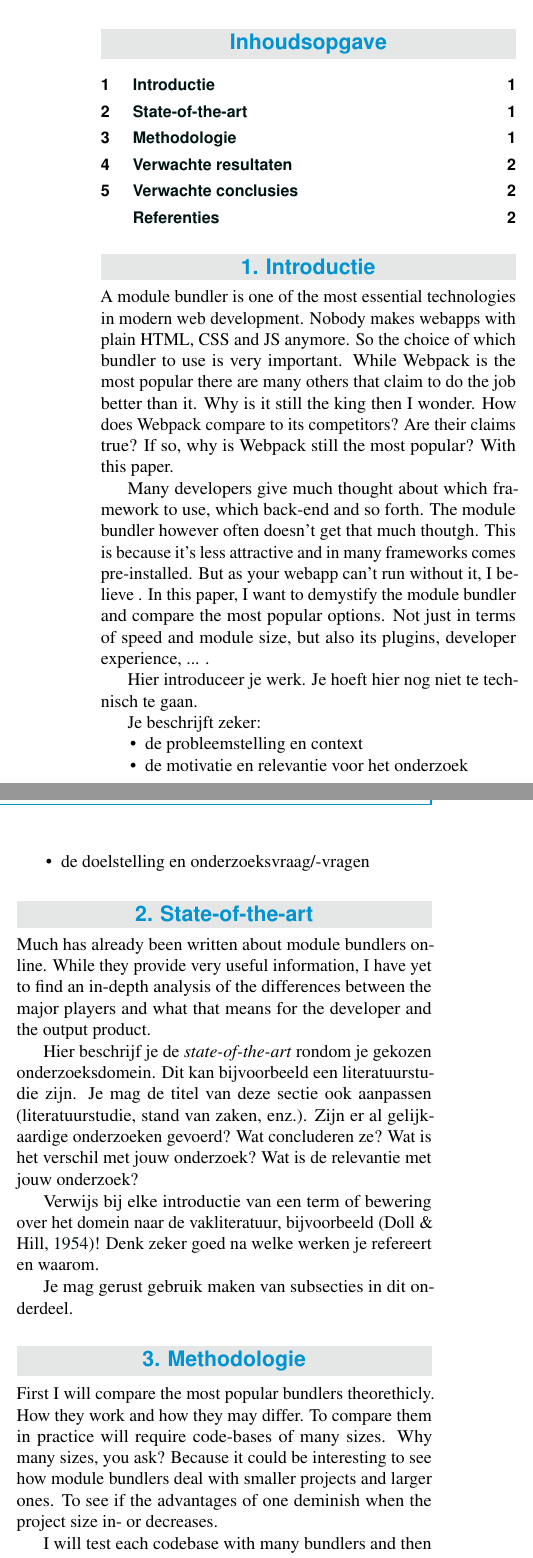
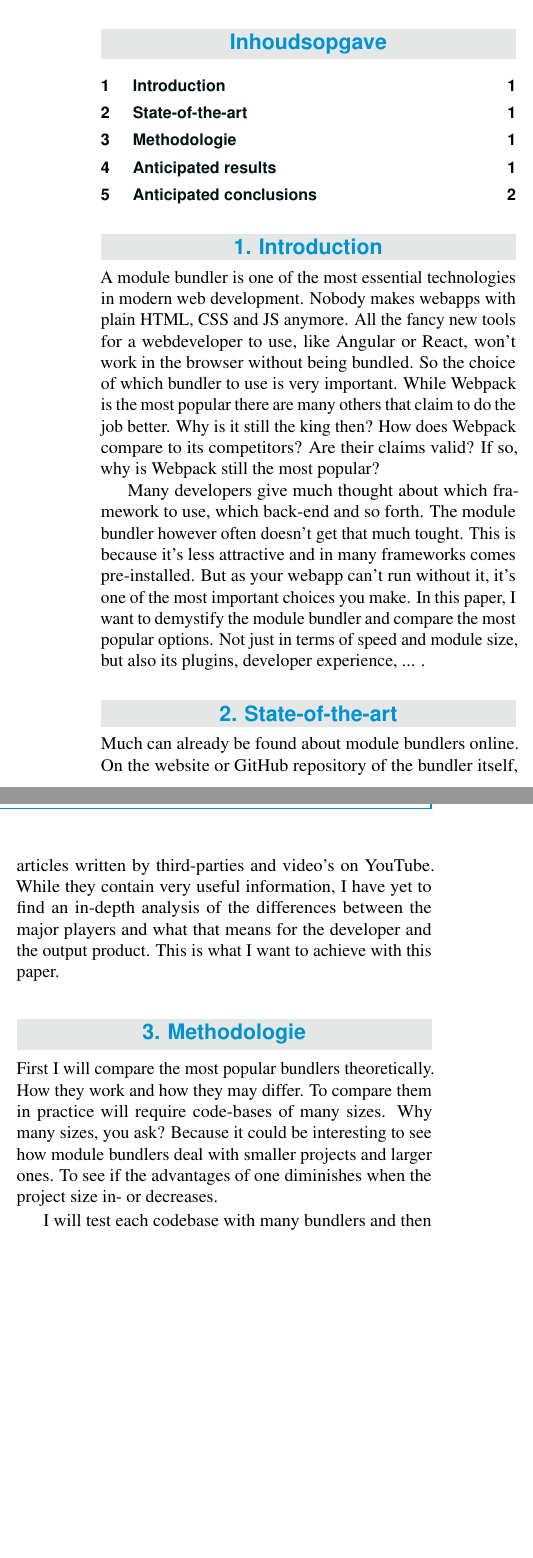
Before and after one commit to MaximVansteenkiste/Bachelorproef, a LaTeX document (voorstel/naam_voornaam_voorstel.tex, which reads voorstel/voorstel-inhoud.tex): two parts of the columns of page 1 of 2, joined at a grey line, cut so that both start at the same text, the shorter picture padded with empty space. Compiled offline with pdfLaTeX.

Commit message:
progress

```diff
--- a/voorstel/naam_voornaam_voorstel.tex
+++ b/voorstel/naam_voornaam_voorstel.tex
@@ -40,7 +40,7 @@
 %---------- Abstract ----------------------------------------------------------
 
 \Abstract{The simple times of creating a website with plain HTML, CSS and JS are long gone. Nowadays we want to use a UI library like React or a CSS precompiler like Sass. All great technologies that make the life of a webdeveloper easier and allow them to create even more awesome apps. But all these dependencies and different filetypes need to be bundled in able for a browser to understand them. That's exactly what a module bundler does. There are many module bundlers but by far the most popular is Webpack.
-Why is this the case? How does it compare to competitors? Should it still be considered as the golden standard? All of these questions will be answered in this paper where I take a deepdive into the world of module bundlers.}
+Why is this the case? How does it compare to competitors? Should it still be considered as the golden standard? All of these questions will be answered in this paper where I take a deep-dive into the world of module bundlers.}
 
 %---------- Onderzoeksdomein en sleutelwoorden --------------------------------
 % TODO: Sleutelwoorden:
--- a/voorstel/voorstel-inhoud.tex
+++ b/voorstel/voorstel-inhoud.tex
@@ -1,54 +1,32 @@
 %---------- Inleiding ---------------------------------------------------------
 
-\section{Introductie} % The \section*{} command stops section numbering
+\section{Introduction} % The \section*{} command stops section numbering
 \label{sec:introductie}
 
-A module bundler is one of the most essential technologies in modern web development. Nobody makes webapps with plain HTML, CSS and JS anymore. So the choice of which bundler to use is very important.
-While Webpack is the most popular there are many others that claim to do the job better than it. Why is it still the king then I wonder. How does Webpack compare to its competitors? Are their claims true? If so, why is Webpack still the most popular? With this paper.
+A module bundler is one of the most essential technologies in modern web development. Nobody makes webapps with plain HTML, CSS and JS anymore. All the fancy new tools for a webdeveloper to use, like Angular or React, won't work in the browser without being bundled. So the choice of which bundler to use is very important.
+While Webpack is the most popular there are many others that claim to do the job better. Why is it still the king then? How does Webpack compare to its competitors? Are their claims valid? If so, why is Webpack still the most popular?
 
-Many developers give much thought about which framework to use, which back-end and so forth. The module bundler however often doesn't get that much thoutgh. This is because it's less attractive and in many frameworks comes pre-installed. But as your webapp can't run without it, I believe . In this paper, I want to demystify the module bundler and compare the most popular options. Not just in terms of speed and module size, but also its plugins, developer experience, ... .
+Many developers give much thought about which framework to use, which back-end and so forth. The module bundler however often doesn't get that much tought. This is because it's less attractive and in many frameworks comes pre-installed. But as your webapp can't run without it, it's one of the most important choices you make. In this paper, I want to demystify the module bundler and compare the most popular options. Not just in terms of speed and module size, but also its plugins, developer experience, ... .
 
-Hier introduceer je werk. Je hoeft hier nog niet te technisch te gaan.
-
-Je beschrijft zeker:
-
-\begin{itemize}
-  \item de probleemstelling en context
-  \item de motivatie en relevantie voor het onderzoek
-  \item de doelstelling en onderzoeksvraag/-vragen
-\end{itemize}
 
 %---------- Stand van zaken ---------------------------------------------------
 
 \section{State-of-the-art}
 \label{sec:state-of-the-art}
 
-Much has already been written about module bundlers online. While they provide very useful information, I have yet to find an in-depth analysis of the differences between the major players and what that means for the developer and the output product.
+Much can already be found about module bundlers online. On the website or GitHub repository of the bundler itself, articles written by third-parties and video's on YouTube. While they contain very useful information, I have yet to find an in-depth analysis of the differences between the major players and what that means for the developer and the output product. This is what I want to achieve with this paper.
 
-Hier beschrijf je de \emph{state-of-the-art} rondom je gekozen onderzoeksdomein. Dit kan bijvoorbeeld een literatuurstudie zijn. Je mag de titel van deze sectie ook aanpassen (literatuurstudie, stand van zaken, enz.). Zijn er al gelijkaardige onderzoeken gevoerd? Wat concluderen ze? Wat is het verschil met jouw onderzoek? Wat is de relevantie met jouw onderzoek?
-
-Verwijs bij elke introductie van een term of bewering over het domein naar de vakliteratuur, bijvoorbeeld~\autocite{Doll1954}! Denk zeker goed na welke werken je refereert en waarom.
-
-% Voor literatuurverwijzingen zijn er twee belangrijke commando's:
-% \autocite{KEY} => (Auteur, jaartal) Gebruik dit als de naam van de auteur
-%   geen onderdeel is van de zin.
-% \textcite{KEY} => Auteur (jaartal)  Gebruik dit als de auteursnaam wel een
-%   functie heeft in de zin (bv. ``Uit onderzoek door Doll & Hill (1954) bleek
-%   ...'')
-
-Je mag gerust gebruik maken van subsecties in dit onderdeel.
 
 %---------- Methodologie ------------------------------------------------------
 \section{Methodologie}
 \label{sec:methodologie}
 
-First I will compare the most popular bundlers theorethicly. How they work and how they may differ.
-To compare them in practice will require code-bases of many sizes. Why many sizes, you ask? Because it could be interesting to see how module bundlers deal with smaller projects and larger ones. To see if the advantages of one deminish when the project size in- or decreases.
+First I will compare the most popular bundlers theoretically. How they work and how they may differ.
+To compare them in practice will require code-bases of many sizes. Why many sizes, you ask? Because it could be interesting to see how module bundlers deal with smaller projects and larger ones. To see if the advantages of one diminishes when the project size in- or decreases.
 
-I will test each codebase with many bundlers and then observe the differences in numerous categories. One important of which is the developer experience: how easy is it to install? How simple or compley is the config file and the plugins. There are a lot of things to consider
-Hier beschrijf je hoe je van plan bent het onderzoek te voeren. Welke onderzoekstechniek ga je toepassen om elk van je onderzoeksvragen te beantwoorden? Gebruik je hiervoor experimenten, vragenlijsten, simulaties? Je beschrijft ook al welke tools je denkt hiervoor te gebruiken of te ontwikkelen.
+I will test each codebase with many bundlers and then observe the differences in numerous categories. One important of which is the developer experience: how easy is it to install? How simple or complex is the config file and the plugins. There are a lot of things to consider.
 
 %---------- Verwachte resultaten ----------------------------------------------
-\section{Verwachte resultaten}
+\section{Anticipated results}
 \label{sec:verwachte_resultaten}
 
```
Also changed, not shown: voorstel/naam_voornaam_voorstel.pdf, voorstel/voorstel-inhoud.tex (4 more changed lines), 7 other files.
